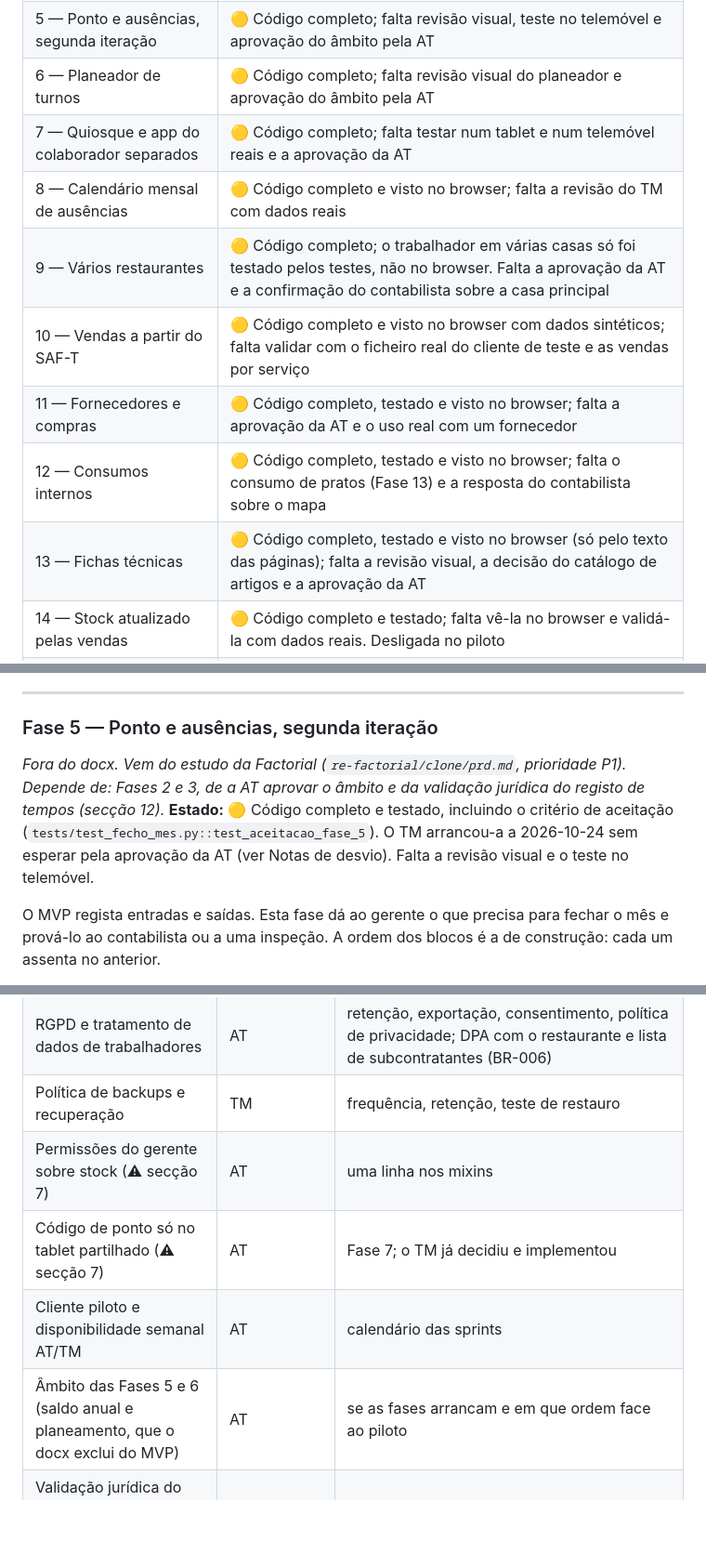
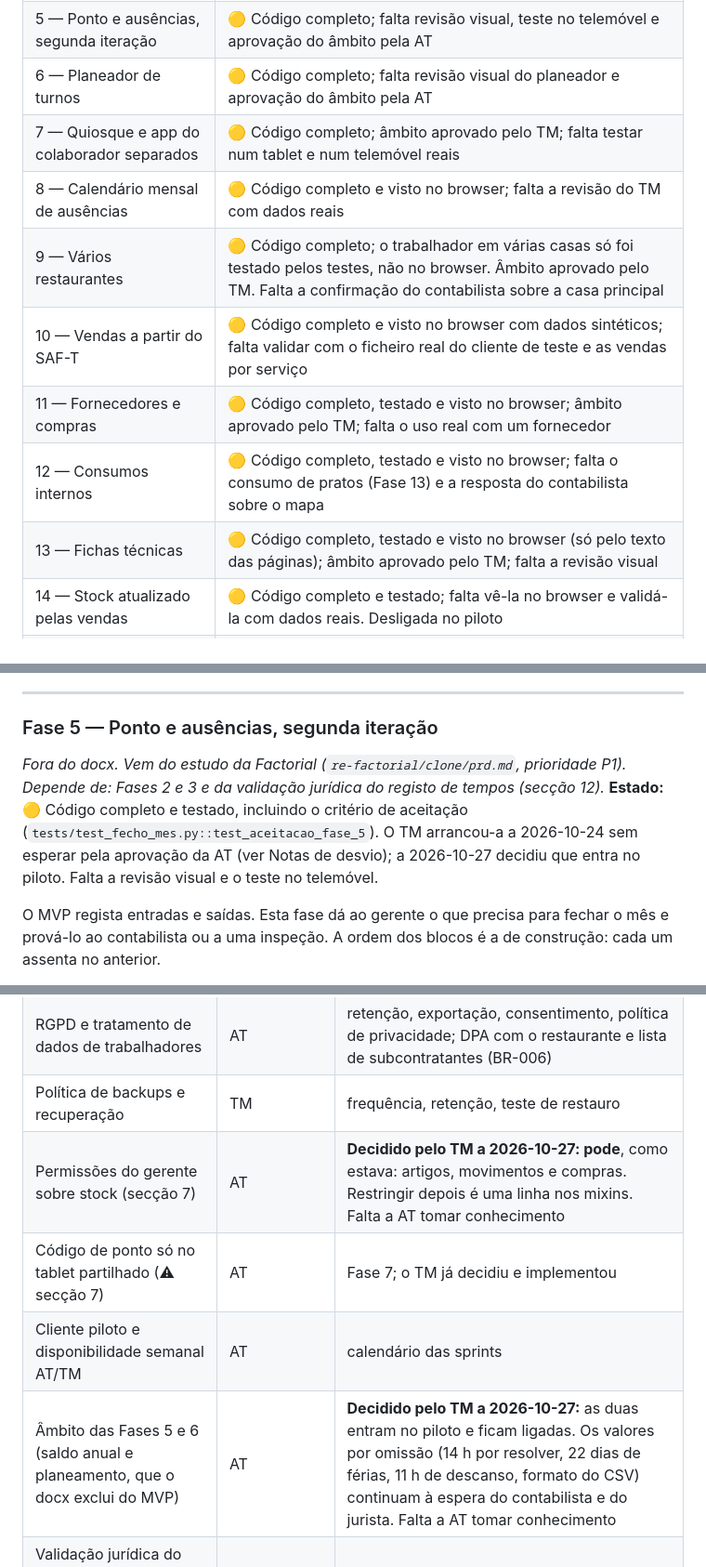
Before and after one commit to TMarrana/opero_rest, a Markdown page: plan.md, 3 parts joined by grey strips. Shown at 93% size. Drawn GitHub-style; blank space fills up the shorter version.

Commit message:
Decisoes do TM: Fases 5 e 6 no piloto, Fases 7, 9, 11 e 13 aprovadas, gerente gere o stock
Co-Authored-By: Claude Opus 5.5 <noreply@anthropic.com>

```diff
--- a/plan.md
+++ b/plan.md
@@ -40,13 +40,13 @@ Ao concluir qualquer trabalho descrito na secção 8:
 | 4 — Dashboard, estabilização e piloto | 🟡 Em curso |
 | 5 — Ponto e ausências, segunda iteração | 🟡 Código completo; falta revisão visual, teste no telemóvel e aprovação do âmbito pela AT |
 | 6 — Planeador de turnos | 🟡 Código completo; falta revisão visual do planeador e aprovação do âmbito pela AT |
-| 7 — Quiosque e app do colaborador separados | 🟡 Código completo; falta testar num tablet e num telemóvel reais e a aprovação da AT |
+| 7 — Quiosque e app do colaborador separados | 🟡 Código completo; âmbito aprovado pelo TM; falta testar num tablet e num telemóvel reais |
 | 8 — Calendário mensal de ausências | 🟡 Código completo e visto no browser; falta a revisão do TM com dados reais |
-| 9 — Vários restaurantes | 🟡 Código completo; o trabalhador em várias casas só foi testado pelos testes, não no browser. Falta a aprovação da AT e a confirmação do contabilista sobre a casa principal |
+| 9 — Vários restaurantes | 🟡 Código completo; o trabalhador em várias casas só foi testado pelos testes, não no browser. Âmbito aprovado pelo TM. Falta a confirmação do contabilista sobre a casa principal |
 | 10 — Vendas a partir do SAF-T | 🟡 Código completo e visto no browser com dados sintéticos; falta validar com o ficheiro real do cliente de teste e as vendas por serviço |
-| 11 — Fornecedores e compras | 🟡 Código completo, testado e visto no browser; falta a aprovação da AT e o uso real com um fornecedor |
+| 11 — Fornecedores e compras | 🟡 Código completo, testado e visto no browser; âmbito aprovado pelo TM; falta o uso real com um fornecedor |
 | 12 — Consumos internos | 🟡 Código completo, testado e visto no browser; falta o consumo de pratos (Fase 13) e a resposta do contabilista sobre o mapa |
-| 13 — Fichas técnicas | 🟡 Código completo, testado e visto no browser (só pelo texto das páginas); falta a revisão visual, a decisão do catálogo de artigos e a aprovação da AT |
+| 13 — Fichas técnicas | 🟡 Código completo, testado e visto no browser (só pelo texto das páginas); âmbito aprovado pelo TM; falta a revisão visual |
 | 14 — Stock atualizado pelas vendas | 🟡 Código completo e testado; falta vê-la no browser e validá-la com dados reais. Desligada no piloto |
 | 15 — Extração e análise de dados | 🟡 Código completo e testado (Análise com resumo, stock, pessoas e compras; exportação das listas). Falta decidir os agregados diários com o SAF-T real e rever no browser |
 
@@ -566,8 +566,8 @@ Alertas são visuais. Sem email, SMS ou notificações nesta fase.
 ---
 
 ### Fase 5 — Ponto e ausências, segunda iteração
-*Fora do docx. Vem do estudo da Factorial (`re-factorial/clone/prd.md`, prioridade P1). Depende de: Fases 2 e 3, de a AT aprovar o âmbito e da validação jurídica do registo de tempos (secção 12).*
-**Estado:** 🟡 Código completo e testado, incluindo o critério de aceitação (`tests/test_fecho_mes.py::test_aceitacao_fase_5`). O TM arrancou-a a 2026-10-24 sem esperar pela aprovação da AT (ver Notas de desvio). Falta a revisão visual e o teste no telemóvel.
+*Fora do docx. Vem do estudo da Factorial (`re-factorial/clone/prd.md`, prioridade P1). Depende de: Fases 2 e 3 e da validação jurídica do registo de tempos (secção 12).*
+**Estado:** 🟡 Código completo e testado, incluindo o critério de aceitação (`tests/test_fecho_mes.py::test_aceitacao_fase_5`). O TM arrancou-a a 2026-10-24 sem esperar pela aprovação da AT (ver Notas de desvio); a 2026-10-27 decidiu que entra no piloto. Falta a revisão visual e o teste no telemóvel.
 
 O MVP regista entradas e saídas. Esta fase dá ao gerente o que precisa para fechar o mês e prová-lo ao contabilista ou a uma inspeção. A ordem dos blocos é a de construção: cada um assenta no anterior.
 
@@ -1144,10 +1144,10 @@ Bloqueiam a Fase 4, não a Fase 0. O desenvolvimento começa sem elas.
 | Isolamento por cliente: domínio, subdomínio ou área partilhada | AT + TM | middleware de tenant; o modelo já está preparado. A Fase 9 resolve as casas dentro do mesmo cliente; esta decisão continua a valer entre clientes diferentes |
 | RGPD e tratamento de dados de trabalhadores | AT | retenção, exportação, consentimento, política de privacidade; DPA com o restaurante e lista de subcontratantes (BR-006) |
 | Política de backups e recuperação | TM | frequência, retenção, teste de restauro |
-| Permissões do gerente sobre stock (⚠ secção 7) | AT | uma linha nos mixins |
+| Permissões do gerente sobre stock (secção 7) | AT | **Decidido pelo TM a 2026-10-27: pode**, como estava: artigos, movimentos e compras. Restringir depois é uma linha nos mixins. Falta a AT tomar conhecimento |
 | Código de ponto só no tablet partilhado (⚠ secção 7) | AT | Fase 7; o TM já decidiu e implementou |
 | Cliente piloto e disponibilidade semanal AT/TM | AT | calendário das sprints |
-| Âmbito das Fases 5 e 6 (saldo anual e planeamento, que o docx exclui do MVP) | AT | se as fases arrancam e em que ordem face ao piloto |
+| Âmbito das Fases 5 e 6 (saldo anual e planeamento, que o docx exclui do MVP) | AT | **Decidido pelo TM a 2026-10-27:** as duas entram no piloto e ficam ligadas. Os valores por omissão (14 h por resolver, 22 dias de férias, 11 h de descanso, formato do CSV) continuam à espera do contabilista e do jurista. Falta a AT tomar conhecimento |
 | Validação jurídica do registo de tempos, férias e descansos (Código do Trabalho; Q-001 e Q-010 do estudo) | AT, com contabilista ou jurista | pode bloquear o piloto; define os valores por defeito da Fase 5 |
 | Formato da exportação mensal | AT, com o contabilista | formato do ficheiro na Fase 5 |
 | Contrato coletivo da restauração (Q-010) e dias de férias extra (Q-008) | AT, com contabilista | turnos, folgas, trabalho noturno e saldo por defeito |
```
Also changed, not shown: other parts of plan.md (+17 -11 lines), todo.md (+3 -3 lines).
